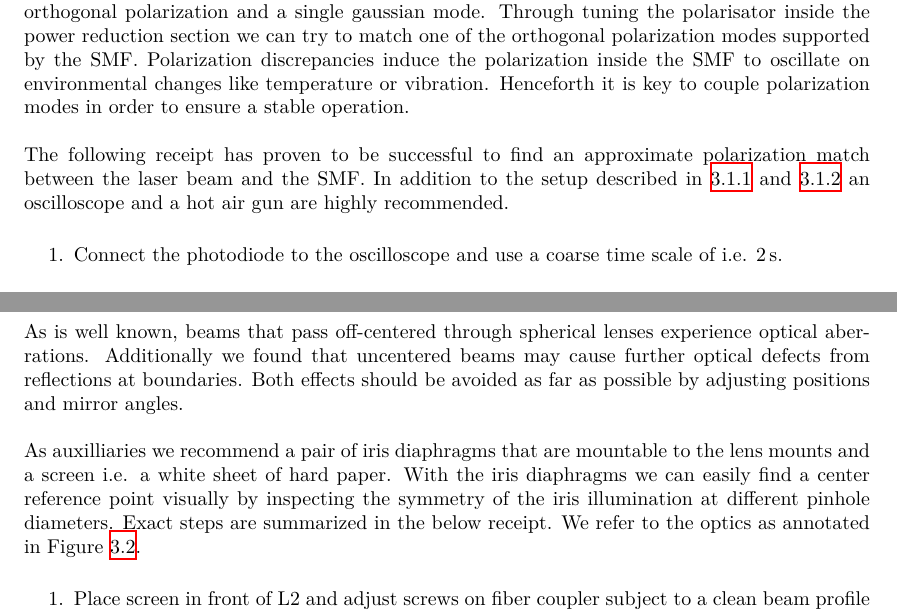
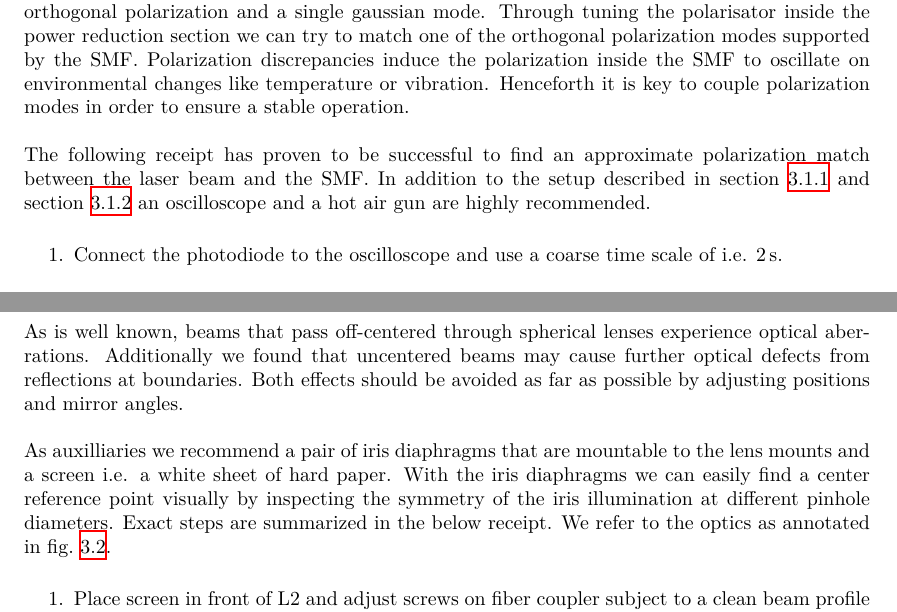
Before and after one commit to bodokaiser/bachelor-thesis, a LaTeX document (main.tex, which reads sections/calibration.tex): two parts of pages 14 and 15 of 24, joined at a grey line, cut so that both start at the same text. Compiled offline with XeLaTeX.

Commit message:
replaced ref with cref (cleveref)

```diff
--- a/main.tex
+++ b/main.tex
@@ -22,9 +22,9 @@
 \usepackage{csquotes}
 \usepackage{biblatex}
 \usepackage{enumerate}
-\usepackage{cleveref}
 \usepackage{graphicx}
 \usepackage{hyperref}
+\usepackage{cleveref}
 \usepackage[
   acronym,
   nonumberlist,
--- a/sections/calibration.tex
+++ b/sections/calibration.tex
@@ -19,7 +19,7 @@ in order to ensure a stable operation.
 
 The following receipt has proven to be successful to find an approximate
 polarization match between the laser beam and the \gls{smf}. In addition
-to the setup described in \ref{sec:powerbox} and \ref{sec:deflection}
+to the setup described in \cref{sec:powerbox} and \cref{sec:deflection}
 an oscilloscope and a hot air gun are highly recommended.
 
 \begin{enumerate}
@@ -51,7 +51,7 @@ the lens mounts and a screen i.e. a white sheet of hard paper. With the iris
 diaphragms we can easily find a center reference point visually by inspecting
 the symmetry of the iris illumination at different pinhole diameters. Exact
 steps are summarized in the below receipt. We refer to the optics as annotated
-in Figure~\ref{fig:deflection}.
+in \cref{fig:deflection}.
 
 \begin{enumerate}
   \item Place screen in front of L2 and adjust screws on fiber coupler subject
```
Also changed, not shown: sections/experiment.tex (+2 -2 lines).
